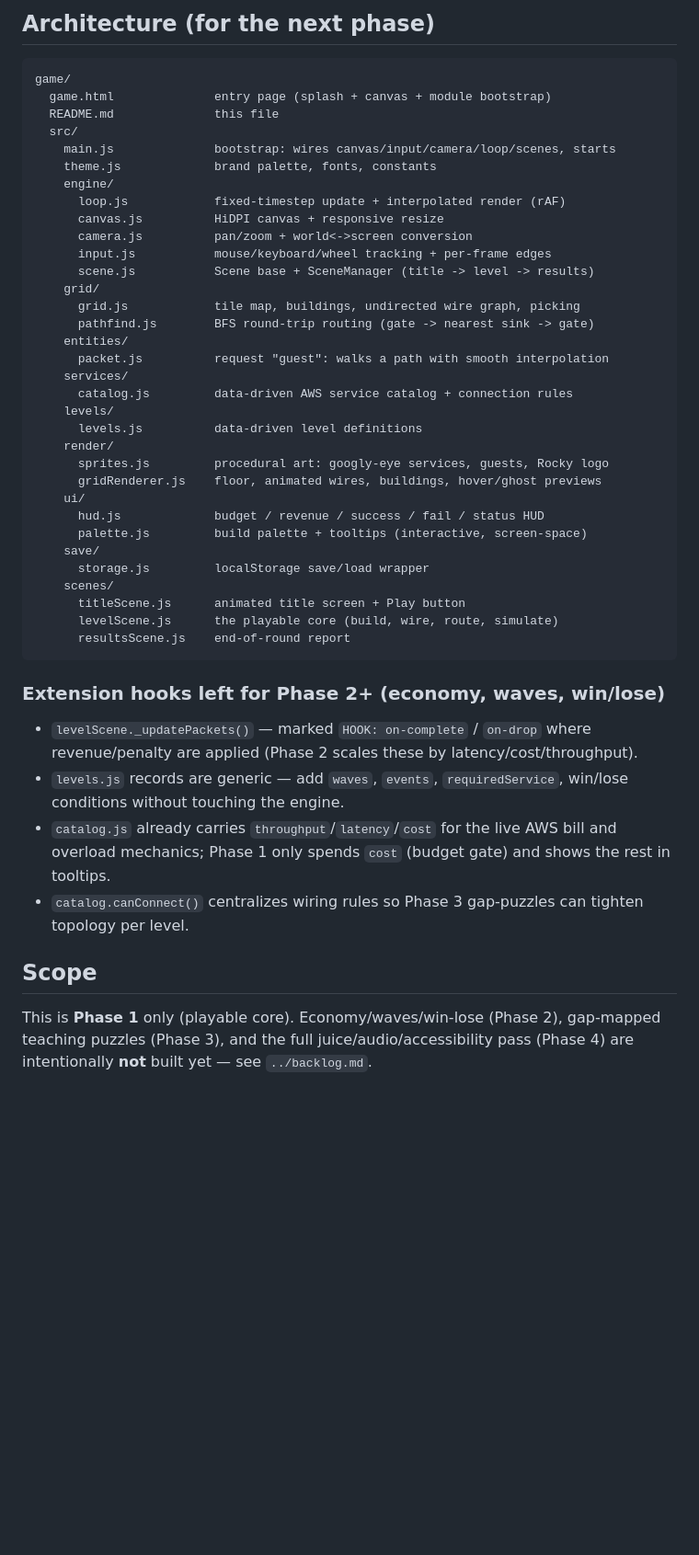
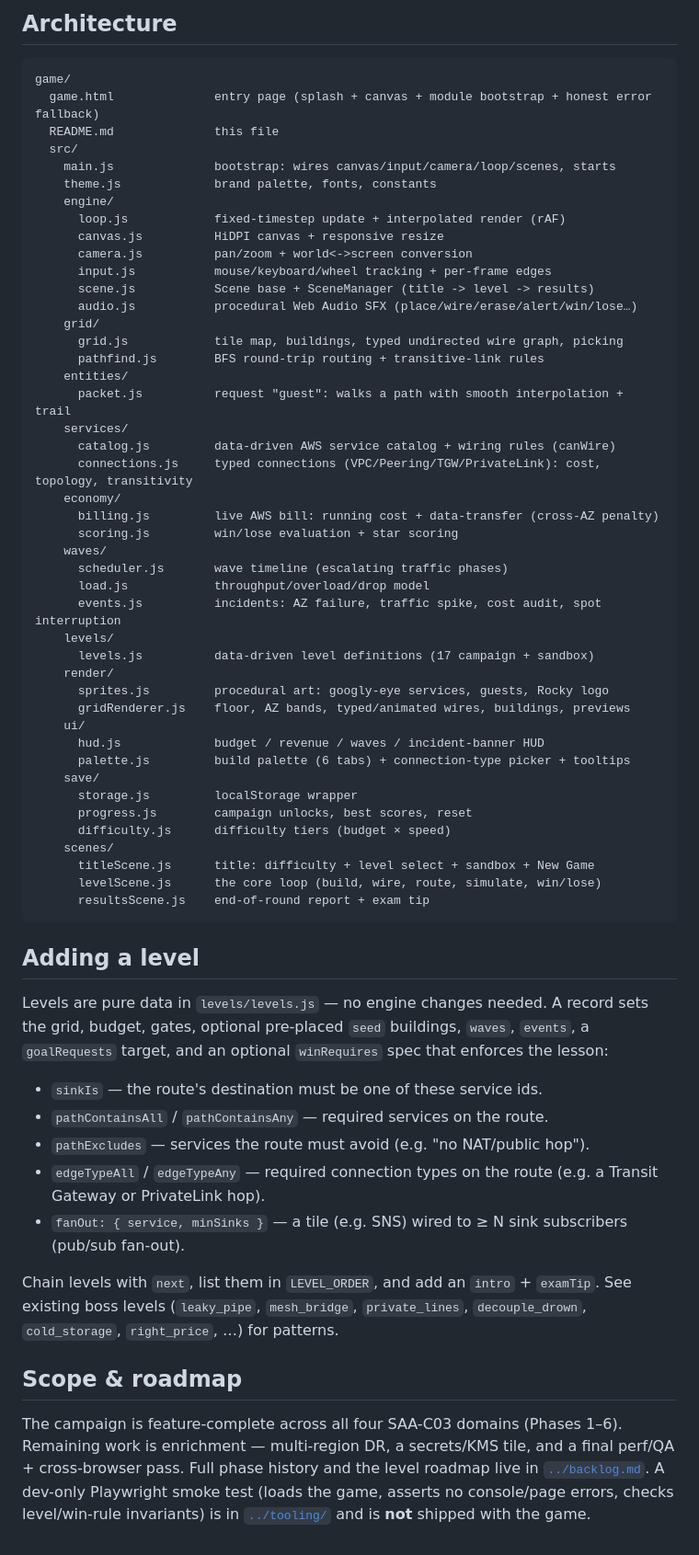
Before and after one commit to EDOS-Engineering/rackoon-tycoon, a Markdown page: game/README.md, the part around one of its changes. Shown at 92% size. Drawn GitHub-style; blank space fills up the shorter version.

````diff
--- a/game/README.md
+++ b/game/README.md
@@ -44,9 +77,9 @@ is drawn procedurally on the canvas. `localStorage` stores your best score.
 
-## Architecture (for the next phase)
+## Architecture
 
 ```
 game/
-  game.html              entry page (splash + canvas + module bootstrap)
+  game.html              entry page (splash + canvas + module bootstrap + honest error fallback)
   README.md              this file
   src/
     main.js              bootstrap: wires canvas/input/camera/loop/scenes, starts
@@ -57,43 +90,64 @@ game/
       camera.js          pan/zoom + world<->screen conversion
       input.js           mouse/keyboard/wheel tracking + per-frame edges
       scene.js           Scene base + SceneManager (title -> level -> results)
+      audio.js           procedural Web Audio SFX (place/wire/erase/alert/win/lose…)
     grid/
-      grid.js            tile map, buildings, undirected wire graph, picking
-      pathfind.js        BFS round-trip routing (gate -> nearest sink -> gate)
+      grid.js            tile map, buildings, typed undirected wire graph, picking
+      pathfind.js        BFS round-trip routing + transitive-link rules
     entities/
-      packet.js          request "guest": walks a path with smooth interpolation
+      packet.js          request "guest": walks a path with smooth interpolation + trail
     services/
-      catalog.js         data-driven AWS service catalog + connection rules
+      catalog.js         data-driven AWS service catalog + wiring rules (canWire)
+      connections.js     typed connections (VPC/Peering/TGW/PrivateLink): cost, topology, transitivity
+    economy/
+      billing.js         live AWS bill: running cost + data-transfer (cross-AZ penalty)
+      scoring.js         win/lose evaluation + star scoring
+    waves/
+      scheduler.js       wave timeline (escalating traffic phases)
+      load.js            throughput/overload/drop model
+      events.js          incidents: AZ failure, traffic spike, cost audit, spot interruption
     levels/
-      levels.js          data-driven level definitions
+      levels.js          data-driven level definitions (17 campaign + sandbox)
     render/
       sprites.js         procedural art: googly-eye services, guests, Rocky logo
-      gridRenderer.js    floor, animated wires, buildings, hover/ghost previews
+      gridRenderer.js    floor, AZ bands, typed/animated wires, buildings, previews
     ui/
-      hud.js             budget / revenue / success / fail / status HUD
-      palette.js         build palette + tooltips (interactive, screen-space)
+      hud.js             budget / revenue / waves / incident-banner HUD
+      palette.js         build palette (6 tabs) + connection-type picker + tooltips
     save/
-      storage.js         localStorage save/load wrapper
+      storage.js         localStorage wrapper
+      progress.js        campaign unlocks, best scores, reset
+      difficulty.js      difficulty tiers (budget × speed)
     scenes/
-      titleScene.js      animated title screen + Play button
-      levelScene.js      the playable core (build, wire, route, simulate)
-      resultsScene.js    end-of-round report
+      titleScene.js      title: difficulty + level select + sandbox + New Game
+      levelScene.js      the core loop (build, wire, route, simulate, win/lose)
+      resultsScene.js    end-of-round report + exam tip
 ```
 
-### Extension hooks left for Phase 2+ (economy, waves, win/lose)
+## Adding a level
 
-- `levelScene._updatePackets()` — marked `HOOK: on-complete` / `on-drop` where
-  revenue/penalty are applied (Phase 2 scales these by latency/cost/throughput).
-- `levels.js` records are generic — add `waves`, `events`, `requiredService`,
-  win/lose conditions without touching the engine.
-- `catalog.js` already carries `throughput`/`latency`/`cost` for the live AWS
-  bill and overload mechanics; Phase 1 only spends `cost` (budget gate) and shows
-  the rest in tooltips.
-- `catalog.canConnect()` centralizes wiring rules so Phase 3 gap-puzzles can
-  tighten topology per level.
+Levels are pure data in `levels/levels.js` — no engine changes needed. A record
+sets the grid, budget, gates, optional pre-placed `seed` buildings, `waves`,
+`events`, a `goalRequests` target, and an optional `winRequires` spec that
+enforces the lesson:
 
-## Scope
+- `sinkIs` — the route's destination must be one of these service ids.
+- `pathContainsAll` / `pathContainsAny` — required services on the route.
+- `pathExcludes` — services the route must avoid (e.g. "no NAT/public hop").
+- `edgeTypeAll` / `edgeTypeAny` — required connection types on the route (e.g. a
+  Transit Gateway or PrivateLink hop).
+- `fanOut: { service, minSinks }` — a tile (e.g. SNS) wired to ≥ N sink
+  subscribers (pub/sub fan-out).
 
-This is **Phase 1** only (playable core). Economy/waves/win-lose (Phase 2),
-gap-mapped teaching puzzles (Phase 3), and the full juice/audio/accessibility
-pass (Phase 4) are intentionally **not** built yet — see `../backlog.md`.
+Chain levels with `next`, list them in `LEVEL_ORDER`, and add an `intro` +
+`examTip`. See existing boss levels (`leaky_pipe`, `mesh_bridge`, `private_lines`,
+`decouple_drown`, `cold_storage`, `right_price`, …) for patterns.
+
+## Scope & roadmap
+
+The campaign is feature-complete across all four SAA-C03 domains (Phases 1–6).
+Remaining work is enrichment — multi-region DR, a secrets/KMS tile, and a final
+perf/QA + cross-browser pass. Full phase history and the level roadmap live in
+[`../backlog.md`](../backlog.md). A dev-only Playwright smoke test (loads the
+game, asserts no console/page errors, checks level/win-rule invariants) is in
+[`../tooling/`](../tooling/) and is **not** shipped with the game.
````
Also changed, not shown: other parts of game/README.md (+49 -16 lines), README.md (+16 -6 lines).
